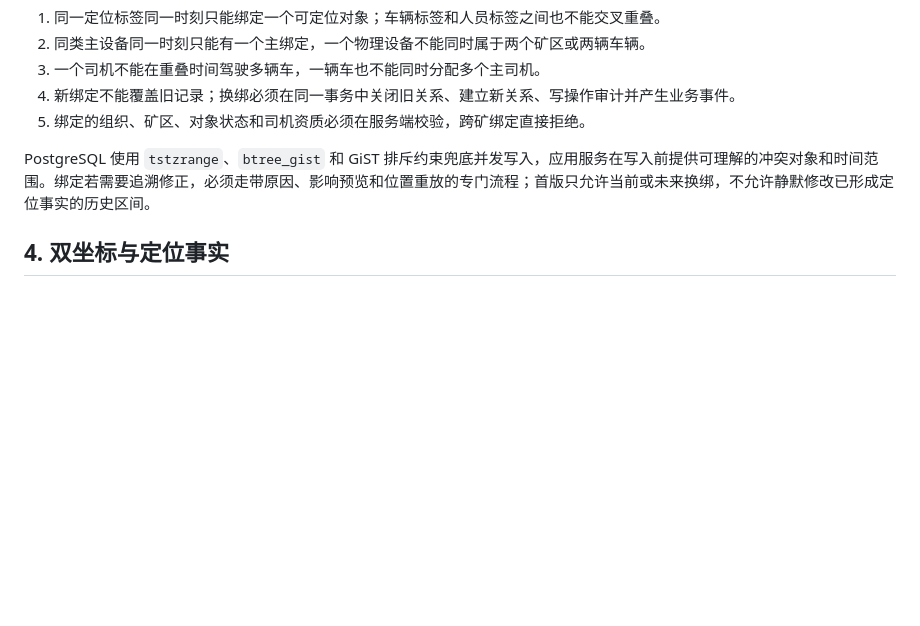
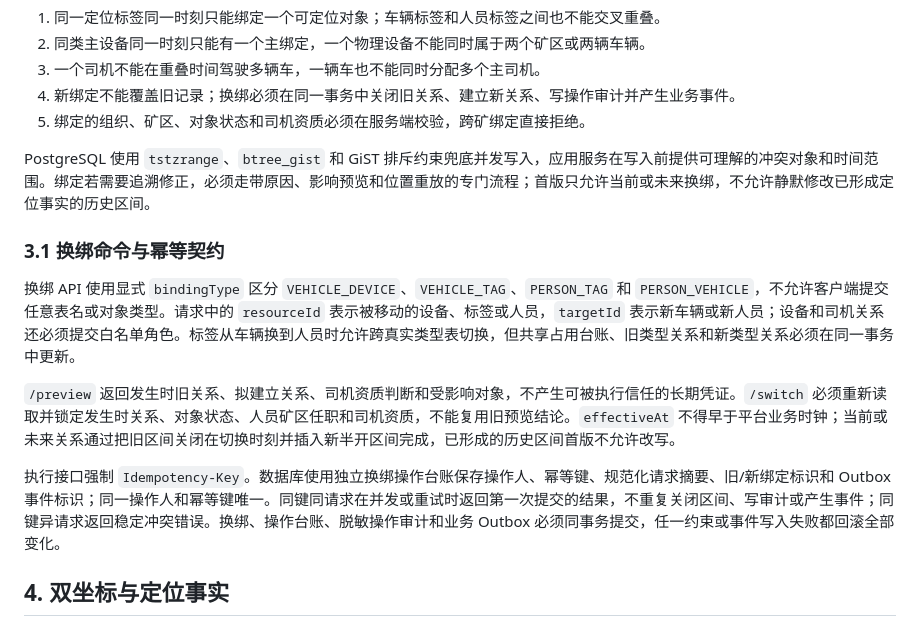
Before and after one commit to Boscodoggggg/mine-platform, a Markdown page: docs/plans/2026-07-18-mine-assets-location-design.md, the part around the change. Rendered like a GitHub page; blank space fills up the shorter version.

Commit message:
docs(mine): 明确资产换绑事务契约

```diff
--- a/docs/plans/2026-07-18-mine-assets-location-design.md
+++ b/docs/plans/2026-07-18-mine-assets-location-design.md
@@ -41,6 +41,14 @@
 5. 绑定的组织、矿区、对象状态和司机资质必须在服务端校验，跨矿绑定直接拒绝。
 
 PostgreSQL 使用 `tstzrange`、`btree_gist` 和 GiST 排斥约束兜底并发写入，应用服务在写入前提供可理解的冲突对象和时间范围。绑定若需要追溯修正，必须走带原因、影响预览和位置重放的专门流程；首版只允许当前或未来换绑，不允许静默修改已形成定位事实的历史区间。
+
+### 3.1 换绑命令与幂等契约
+
+换绑 API 使用显式 `bindingType` 区分 `VEHICLE_DEVICE`、`VEHICLE_TAG`、`PERSON_TAG` 和 `PERSON_VEHICLE`，不允许客户端提交任意表名或对象类型。请求中的 `resourceId` 表示被移动的设备、标签或人员，`targetId` 表示新车辆或新人员；设备和司机关系还必须提交白名单角色。标签从车辆换到人员时允许跨真实类型表切换，但共享占用台账、旧类型关系和新类型关系必须在同一事务中更新。
+
+`/preview` 返回发生时旧关系、拟建立关系、司机资质判断和受影响对象，不产生可被执行信任的长期凭证。`/switch` 必须重新读取并锁定发生时关系、对象状态、人员矿区任职和司机资质，不能复用旧预览结论。`effectiveAt` 不得早于平台业务时钟；当前或未来关系通过把旧区间关闭在切换时刻并插入新半开区间完成，已形成的历史区间首版不允许改写。
+
+执行接口强制 `Idempotency-Key`。数据库使用独立换绑操作台账保存操作人、幂等键、规范化请求摘要、旧/新绑定标识和 Outbox 事件标识；同一操作人和幂等键唯一。同键同请求在并发或重试时返回第一次提交的结果，不重复关闭区间、写审计或产生事件；同键异请求返回稳定冲突错误。换绑、操作台账、脱敏操作审计和业务 Outbox 必须同事务提交，任一约束或事件写入失败都回滚全部变化。
 
 ## 4. 双坐标与定位事实
 
```
